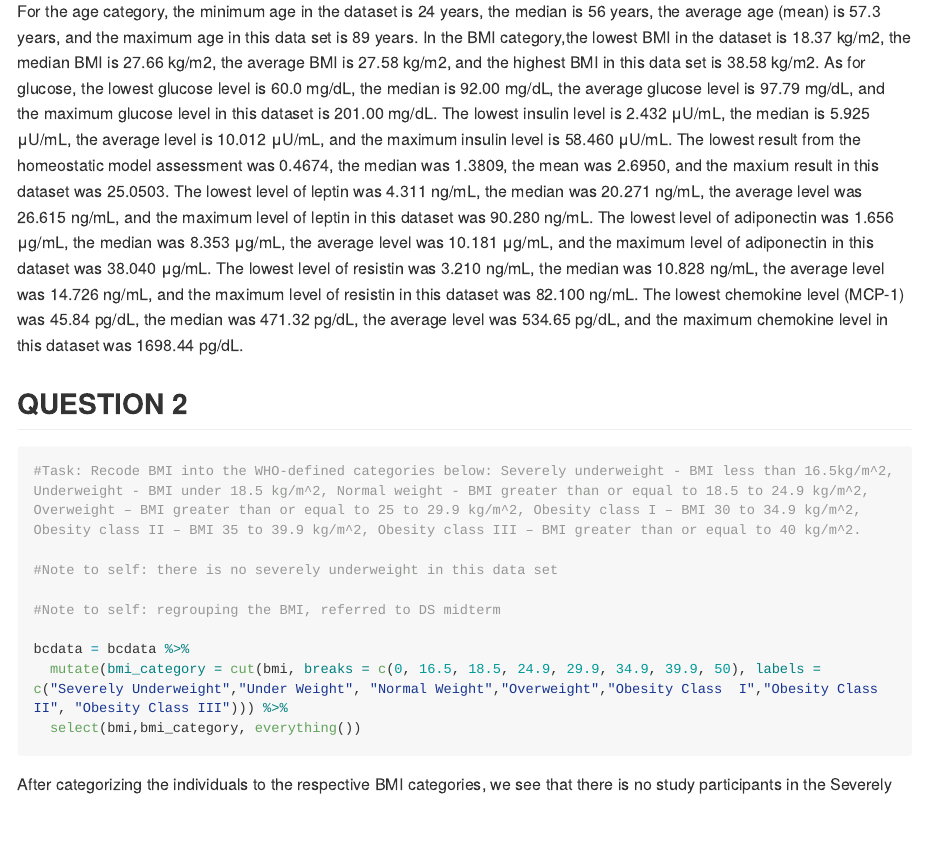
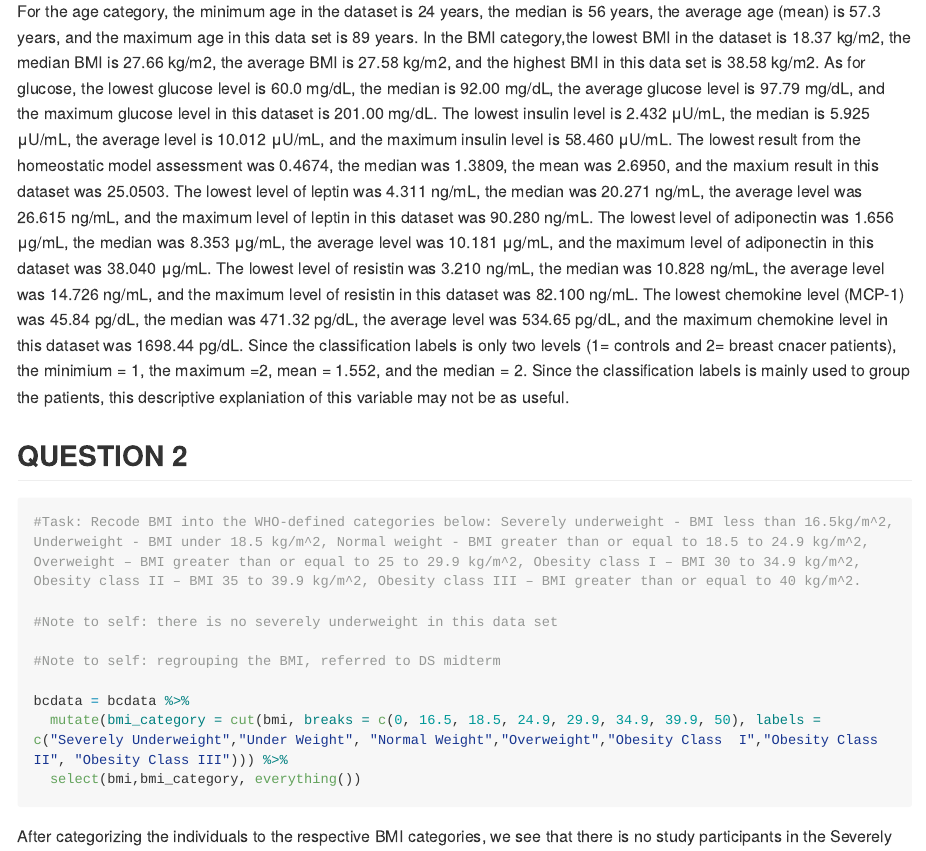
Before and after one commit to jfordjuoh/ML_HW1, an R Markdown document (ML_HW1_jf3354.Rmd): the page in a window 1100 px wide, from 1410 px down. The pictures show the output file ML_HW1_jf3354.md that the author committed with the source, drawn offline in the style of GitHub; long lines of code are wrapped.

Commit message:
mini edit

````diff
--- a/ML_HW1_jf3354.Rmd
+++ b/ML_HW1_jf3354.Rmd
@@ -33,7 +33,7 @@ bcdata = read_csv("bcdata_Assignment1.csv") %>%
 summary(bcdata)
 
 ```
-For the age category, the minimum age in the dataset is 24 years, the median is 56 years, the average age (mean) is 57.3 years, and the maximum age in this data set is 89 years. In the BMI category,the lowest BMI in the dataset is 18.37 kg/m2, the median BMI is 27.66 kg/m2, the average BMI is 27.58 kg/m2, and the highest BMI in this data set is 38.58 kg/m2. As for glucose, the lowest glucose level is 60.0 mg/dL, the median is 92.00 mg/dL, the average glucose level is 97.79 mg/dL, and the maximum glucose level in this dataset is 201.00 mg/dL. The lowest insulin level is 2.432 μU/mL, the median is 5.925 μU/mL, the average level is 10.012 μU/mL, and the maximum insulin level is 58.460 μU/mL. The lowest result from the homeostatic model assessment was 0.4674, the median was 1.3809, the mean was 2.6950, and the maxium result in this dataset was 25.0503. The lowest level of leptin was 4.311 ng/mL, the median was 20.271 ng/mL, the average level was 26.615 ng/mL, and the maximum level of leptin in this dataset was 90.280 ng/mL. The lowest level of adiponectin was 1.656 μg/mL, the median was 8.353 μg/mL, the average level was 10.181 μg/mL, and the maximum level of adiponectin in this dataset was 38.040 μg/mL. The lowest level of resistin was 3.210 ng/mL, the median was 10.828 ng/mL, the average level was 14.726 ng/mL, and the maximum level of resistin in this dataset was 82.100 ng/mL. The lowest chemokine level (MCP-1) was 45.84 pg/dL, the median was 471.32 pg/dL, the average level was 534.65 pg/dL, and the maximum chemokine level in this dataset was 1698.44 pg/dL.
+For the age category, the minimum age in the dataset is 24 years, the median is 56 years, the average age (mean) is 57.3 years, and the maximum age in this data set is 89 years. In the BMI category,the lowest BMI in the dataset is 18.37 kg/m2, the median BMI is 27.66 kg/m2, the average BMI is 27.58 kg/m2, and the highest BMI in this data set is 38.58 kg/m2. As for glucose, the lowest glucose level is 60.0 mg/dL, the median is 92.00 mg/dL, the average glucose level is 97.79 mg/dL, and the maximum glucose level in this dataset is 201.00 mg/dL. The lowest insulin level is 2.432 μU/mL, the median is 5.925 μU/mL, the average level is 10.012 μU/mL, and the maximum insulin level is 58.460 μU/mL. The lowest result from the homeostatic model assessment was 0.4674, the median was 1.3809, the mean was 2.6950, and the maxium result in this dataset was 25.0503. The lowest level of leptin was 4.311 ng/mL, the median was 20.271 ng/mL, the average level was 26.615 ng/mL, and the maximum level of leptin in this dataset was 90.280 ng/mL. The lowest level of adiponectin was 1.656 μg/mL, the median was 8.353 μg/mL, the average level was 10.181 μg/mL, and the maximum level of adiponectin in this dataset was 38.040 μg/mL. The lowest level of resistin was 3.210 ng/mL, the median was 10.828 ng/mL, the average level was 14.726 ng/mL, and the maximum level of resistin in this dataset was 82.100 ng/mL. The lowest chemokine level (MCP-1) was 45.84 pg/dL, the median was 471.32 pg/dL, the average level was 534.65 pg/dL, and the maximum chemokine level in this dataset was 1698.44 pg/dL. Since the classification labels is only two levels (1= controls and 2= breast cnacer patients), the minimium = 1, the maximum =2, mean = 1.552, and the median = 2. Since the classification labels is mainly used to group the patients, this descriptive explaniation of this variable may not be as useful.
 
 
 ## QUESTION 2
````
Also changed, not shown: ML_HW1_jf3354.md.
